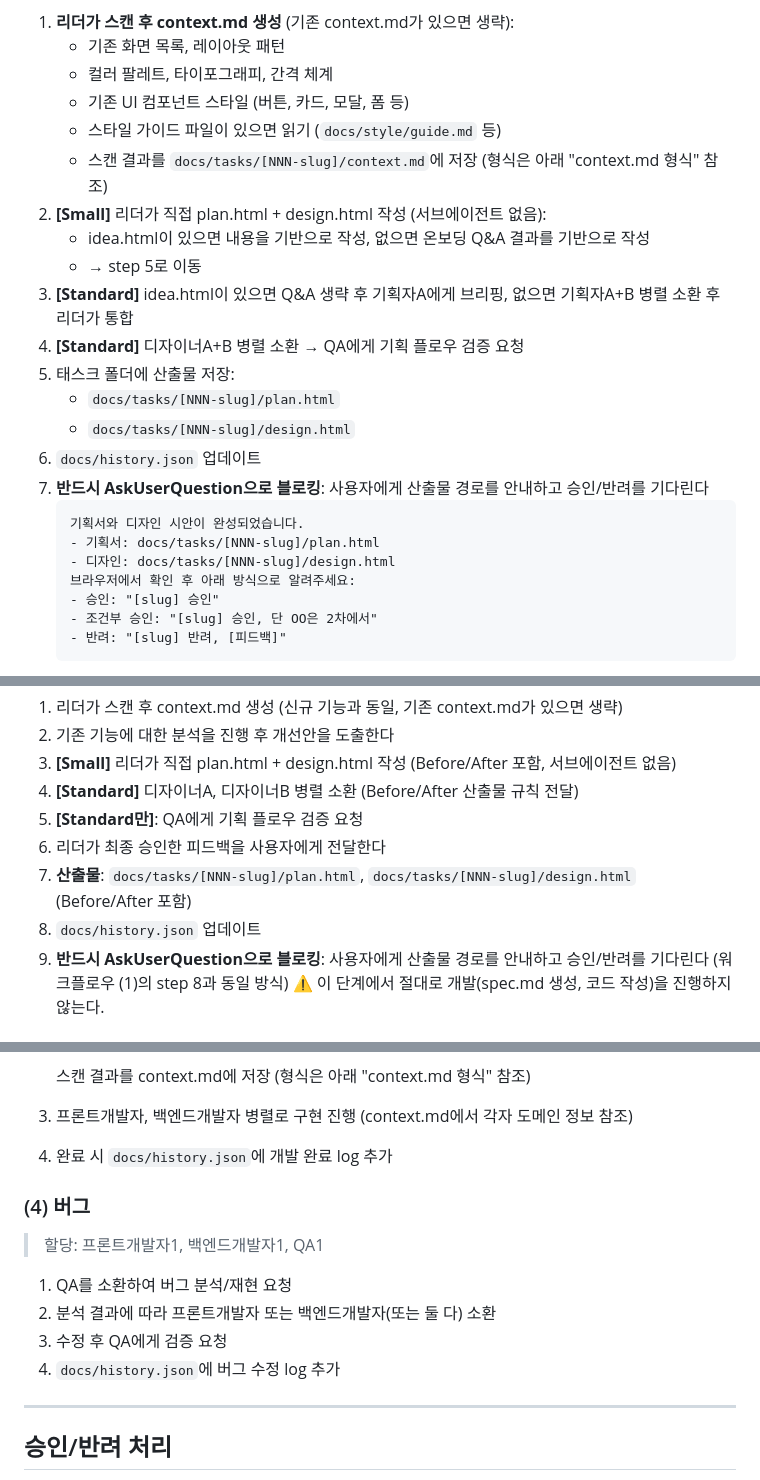
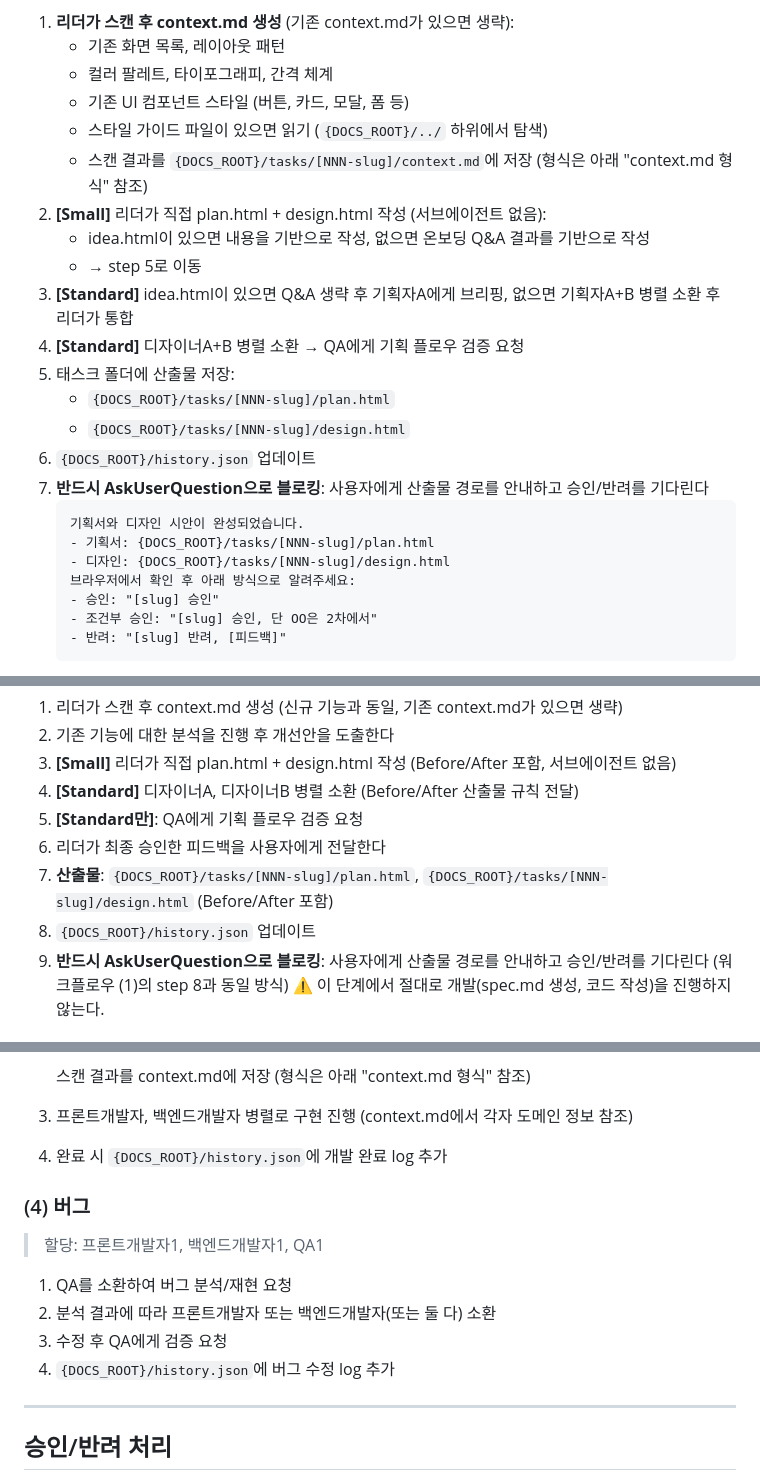
Before and after one commit to bluewow/dev-dock, a Markdown page: .claude/agents/product-team.md, 3 parts joined by grey strips. GitHub-like rendering.

````diff
--- a/.claude/agents/product-team.md
+++ b/.claude/agents/product-team.md
@@ -304,22 +337,22 @@ docs/
    - 기존 화면 목록, 레이아웃 패턴
    - 컬러 팔레트, 타이포그래피, 간격 체계
    - 기존 UI 컴포넌트 스타일 (버튼, 카드, 모달, 폼 등)
-   - 스타일 가이드 파일이 있으면 읽기 (`docs/style/guide.md` 등)
-   - 스캔 결과를 `docs/tasks/[NNN-slug]/context.md`에 저장 (형식은 아래 "context.md 형식" 참조)
+   - 스타일 가이드 파일이 있으면 읽기 (`{DOCS_ROOT}/../` 하위에서 탐색)
+   - 스캔 결과를 `{DOCS_ROOT}/tasks/[NNN-slug]/context.md`에 저장 (형식은 아래 "context.md 형식" 참조)
 2. **[Small]** 리더가 직접 plan.html + design.html 작성 (서브에이전트 없음):
    - idea.html이 있으면 내용을 기반으로 작성, 없으면 온보딩 Q&A 결과를 기반으로 작성
    - → step 5로 이동
 3. **[Standard]** idea.html이 있으면 Q&A 생략 후 기획자A에게 브리핑, 없으면 기획자A+B 병렬 소환 후 리더가 통합
 4. **[Standard]** 디자이너A+B 병렬 소환 → QA에게 기획 플로우 검증 요청
 5. 태스크 폴더에 산출물 저장:
-   - `docs/tasks/[NNN-slug]/plan.html`
-   - `docs/tasks/[NNN-slug]/design.html`
-6. `docs/history.json` 업데이트
+   - `{DOCS_ROOT}/tasks/[NNN-slug]/plan.html`
+   - `{DOCS_ROOT}/tasks/[NNN-slug]/design.html`
+6. `{DOCS_ROOT}/history.json` 업데이트
 7. **반드시 AskUserQuestion으로 블로킹**: 사용자에게 산출물 경로를 안내하고 승인/반려를 기다린다
    ```
    기획서와 디자인 시안이 완성되었습니다.
-   - 기획서: docs/tasks/[NNN-slug]/plan.html
-   - 디자인: docs/tasks/[NNN-slug]/design.html
+   - 기획서: {DOCS_ROOT}/tasks/[NNN-slug]/plan.html
+   - 디자인: {DOCS_ROOT}/tasks/[NNN-slug]/design.html
    브라우저에서 확인 후 아래 방식으로 알려주세요:
    - 승인: "[slug] 승인"
    - 조건부 승인: "[slug] 승인, 단 OO은 2차에서"
@@ -339,8 +372,8 @@ docs/
 4. **[Standard]** 디자이너A, 디자이너B 병렬 소환 (Before/After 산출물 규칙 전달)
 5. **[Standard만]**: QA에게 기획 플로우 검증 요청
 6. 리더가 최종 승인한 피드백을 사용자에게 전달한다
-7. **산출물**: `docs/tasks/[NNN-slug]/plan.html`, `docs/tasks/[NNN-slug]/design.html` (Before/After 포함)
-8. `docs/history.json` 업데이트
+7. **산출물**: `{DOCS_ROOT}/tasks/[NNN-slug]/plan.html`, `{DOCS_ROOT}/tasks/[NNN-slug]/design.html` (Before/After 포함)
+8. `{DOCS_ROOT}/history.json` 업데이트
 9. **반드시 AskUserQuestion으로 블로킹**: 사용자에게 산출물 경로를 안내하고 승인/반려를 기다린다 (워크플로우 (1)의 step 8과 동일 방식)
    ⚠️ 이 단계에서 절대로 개발(spec.md 생성, 코드 작성)을 진행하지 않는다.
 
@@ -372,7 +405,7 @@ docs/
    스캔 결과를 context.md에 저장 (형식은 아래 "context.md 형식" 참조)
 
 3. 프론트개발자, 백엔드개발자 병렬로 구현 진행 (context.md에서 각자 도메인 정보 참조)
-4. 완료 시 `docs/history.json`에 개발 완료 log 추가
+4. 완료 시 `{DOCS_ROOT}/history.json`에 개발 완료 log 추가
 
 ### (4) 버그
 
@@ -381,7 +414,7 @@ docs/
 1. QA를 소환하여 버그 분석/재현 요청
 2. 분석 결과에 따라 프론트개발자 또는 백엔드개발자(또는 둘 다) 소환
 3. 수정 후 QA에게 검증 요청
-4. `docs/history.json`에 버그 수정 log 추가
+4. `{DOCS_ROOT}/history.json`에 버그 수정 log 추가
 
 ---
 
````
Also changed, not shown: other parts of .claude/agents/product-team.md (+46 -13 lines).
